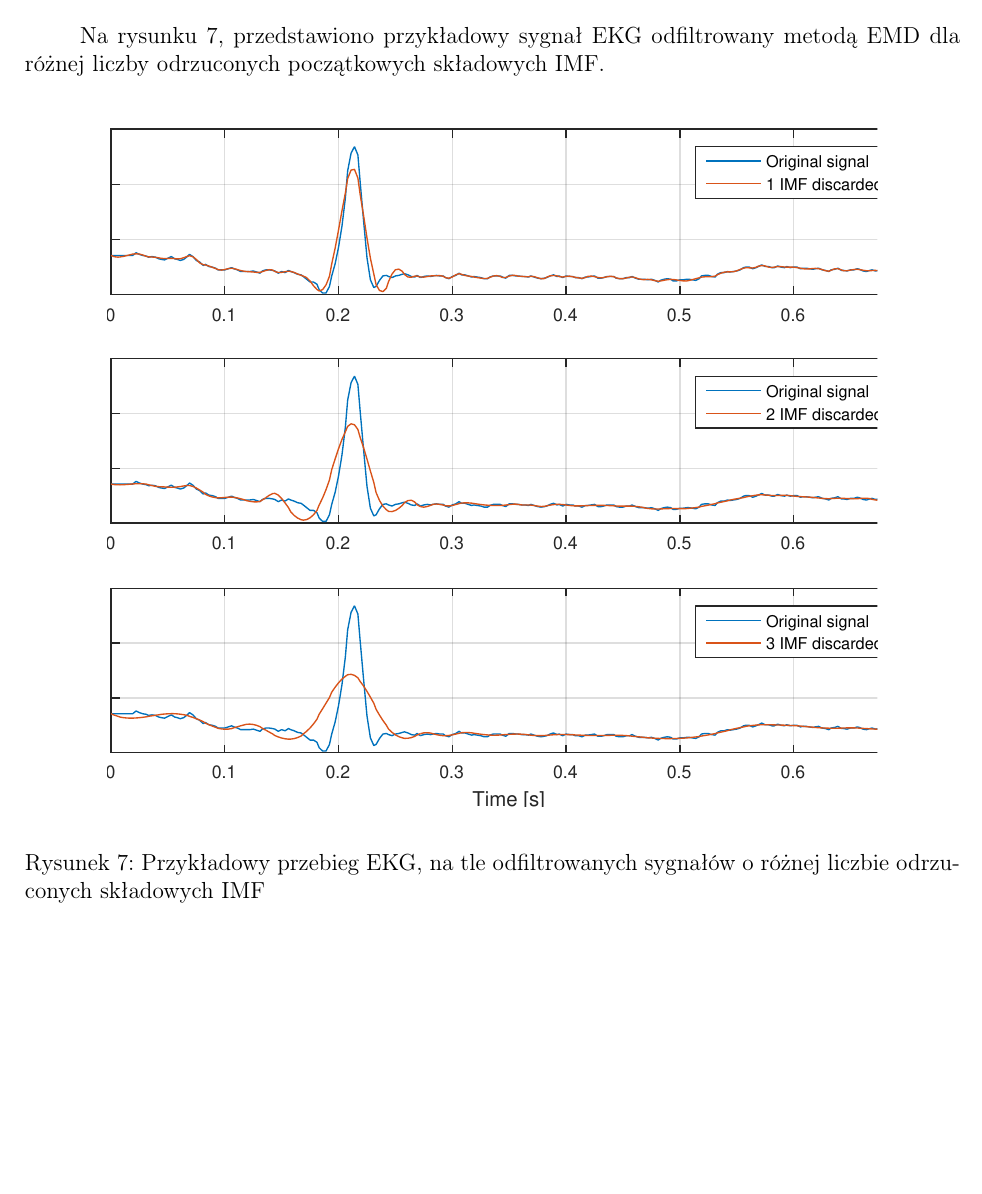
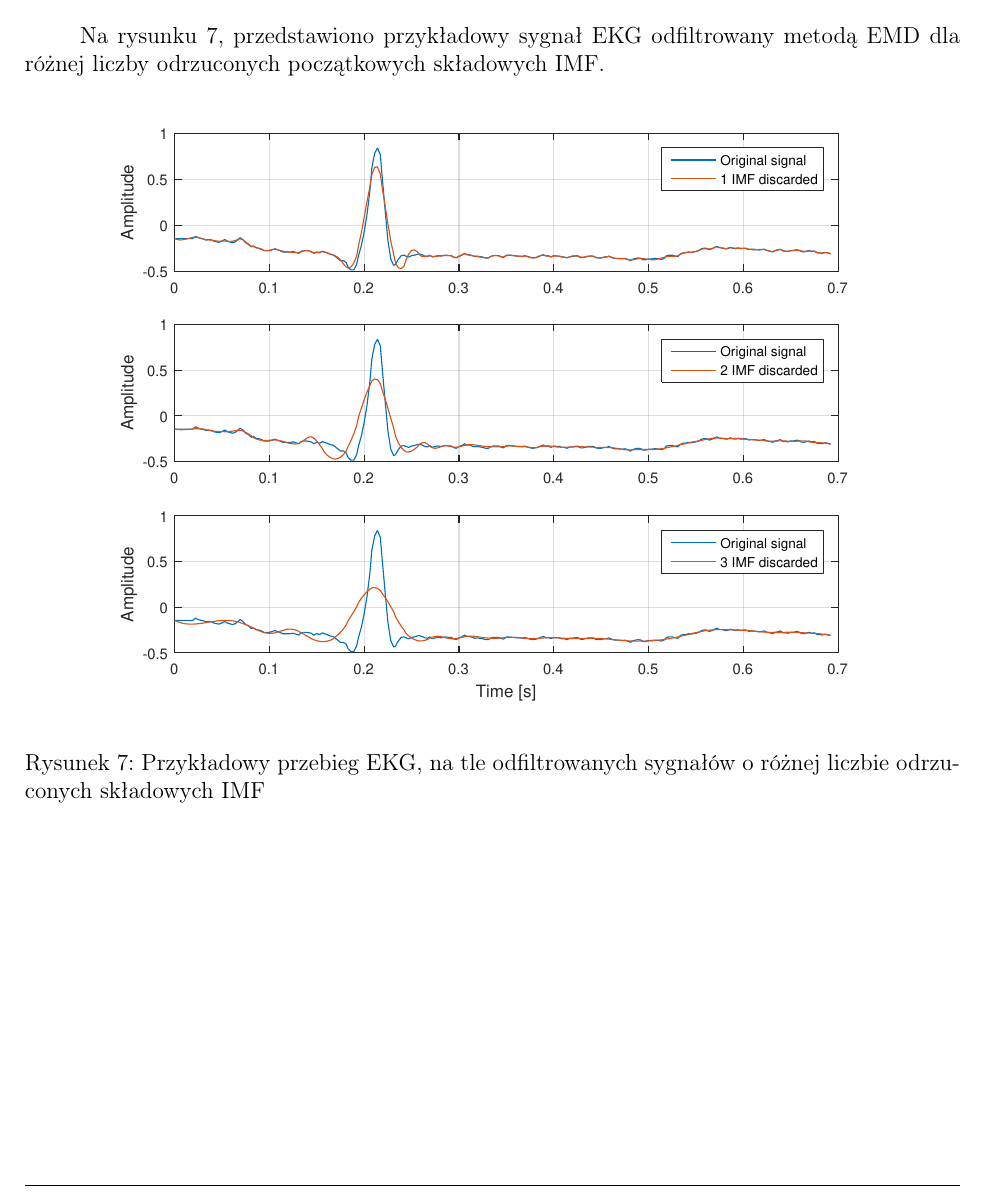
Before and after one commit to ptibbets/ESDMiT, a LaTeX document (doc/src/main.tex, which reads doc/src/emd.tex): part of page 8 of 9, cut so that both start at the same text, the shorter picture padded with empty space. Compiled offline with pdfLaTeX.

Commit message:
fix image

```diff
--- a/doc/src/emd.tex
+++ b/doc/src/emd.tex
@@ -111,7 +111,7 @@ IMF.
 
 \begin{figure}[!htb]
     \begin{center}
-        \includegraphics[width=14cm,trim=3cm 8cm 3cm 8cm,clip]
+        \includegraphics[width=14cm,trim=1.5cm 7.8cm 1.5cm 7.8cm,clip]
         {../img/ka_example.pdf}
     \end{center}
     \caption{Przykładowy przebieg EKG, na tle odfiltrowanych sygnałów o różnej
```
